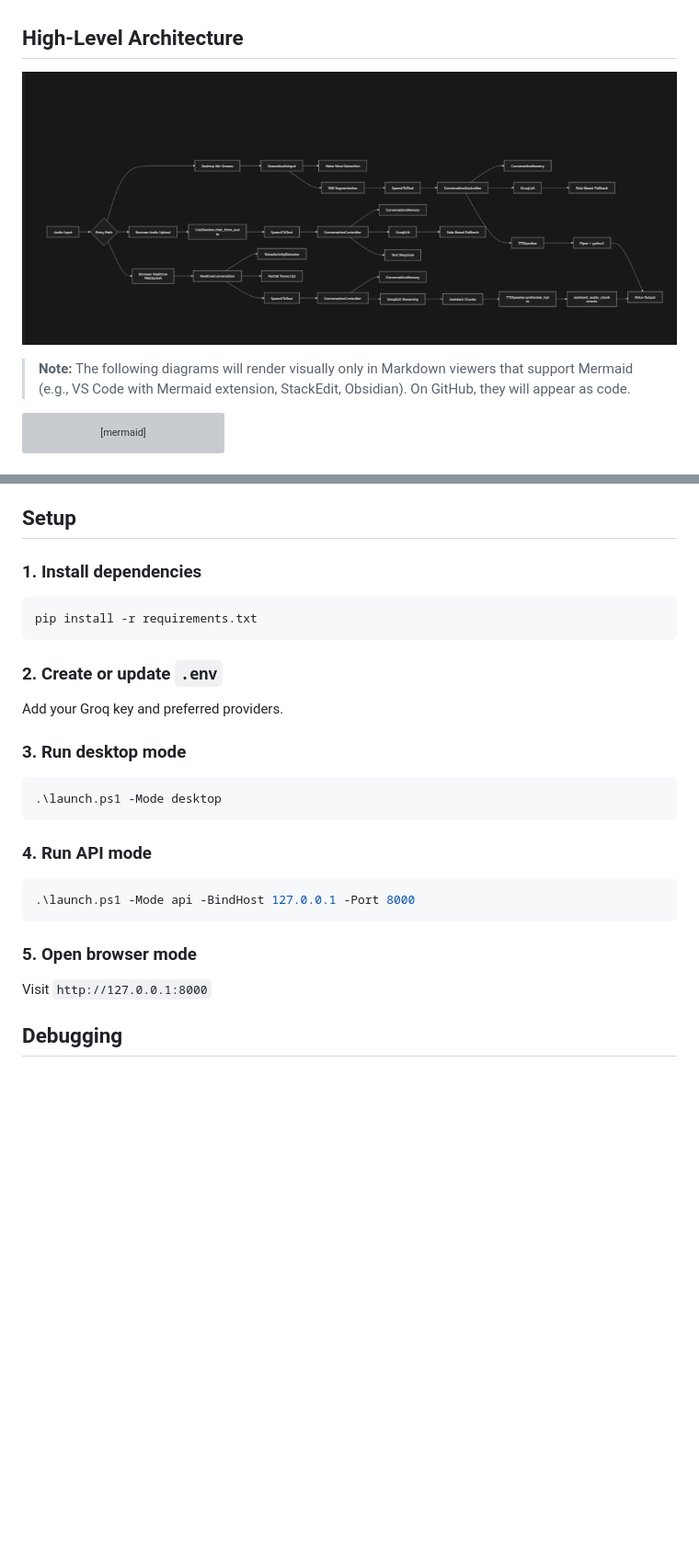
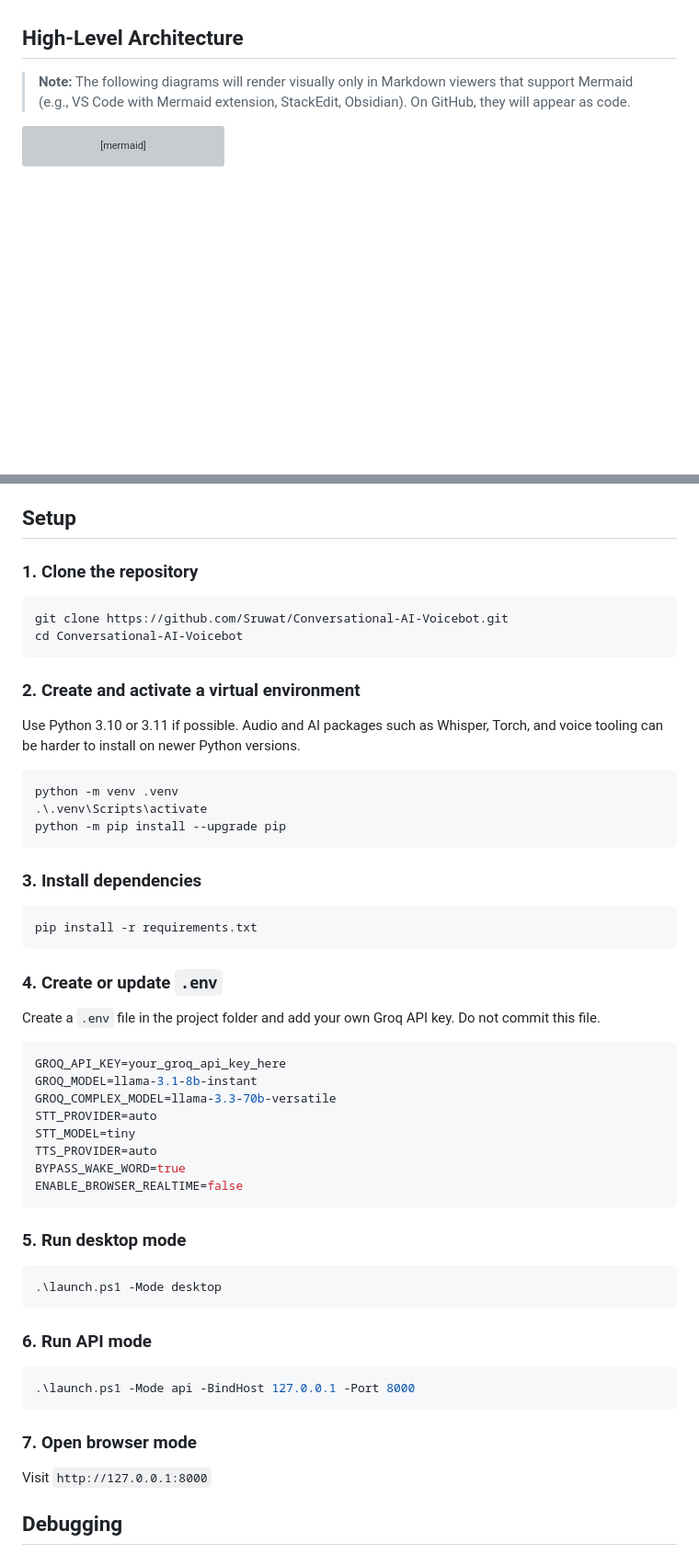
Before and after one commit to Sruwat/Conversational-AI-Voicebot, a Markdown page: README.md, 2 parts joined by grey strips. Shown at 92% size. Drawn GitHub-style; blank space fills up the shorter version; grey boxes are pictures that could not be loaded.

Commit message:
Update README setup instructions

````diff
--- a/README.md
+++ b/README.md
@@ -35,7 +35,7 @@ We built a voice assistant platform with these capabilities:
 
 ## High-Level Architecture
 
-![alt text](image.png)
+
 
 > **Note:** The following diagrams will render visually only in Markdown viewers that support Mermaid (e.g., VS Code with Mermaid extension, StackEdit, Obsidian). On GitHub, they will appear as code.
 
@@ -523,29 +523,57 @@ voice_bot/
 
 ## Setup
 
-### 1. Install dependencies
+### 1. Clone the repository
+
+```powershell
+git clone https://github.com/Sruwat/Conversational-AI-Voicebot.git
+cd Conversational-AI-Voicebot
+```
+
+### 2. Create and activate a virtual environment
+
+Use Python 3.10 or 3.11 if possible. Audio and AI packages such as Whisper, Torch, and voice tooling can be harder to install on newer Python versions.
+
+```powershell
+python -m venv .venv
+.\.venv\Scripts\activate
+python -m pip install --upgrade pip
+```
+
+### 3. Install dependencies
 
 ```powershell
 pip install -r requirements.txt
 ```
 
-### 2. Create or update `.env`
+### 4. Create or update `.env`
 
-Add your Groq key and preferred providers.
+Create a `.env` file in the project folder and add your own Groq API key. Do not commit this file.
 
-### 3. Run desktop mode
+```env
+GROQ_API_KEY=your_groq_api_key_here
+GROQ_MODEL=llama-3.1-8b-instant
+GROQ_COMPLEX_MODEL=llama-3.3-70b-versatile
+STT_PROVIDER=auto
+STT_MODEL=tiny
+TTS_PROVIDER=auto
+BYPASS_WAKE_WORD=true
+ENABLE_BROWSER_REALTIME=false
+```
+
+### 5. Run desktop mode
 
 ```powershell
 .\launch.ps1 -Mode desktop
 ```
 
-### 4. Run API mode
+### 6. Run API mode
 
 ```powershell
 .\launch.ps1 -Mode api -BindHost 127.0.0.1 -Port 8000
 ```
 
-### 5. Open browser mode
+### 7. Open browser mode
 
 Visit `http://127.0.0.1:8000`
 
````
